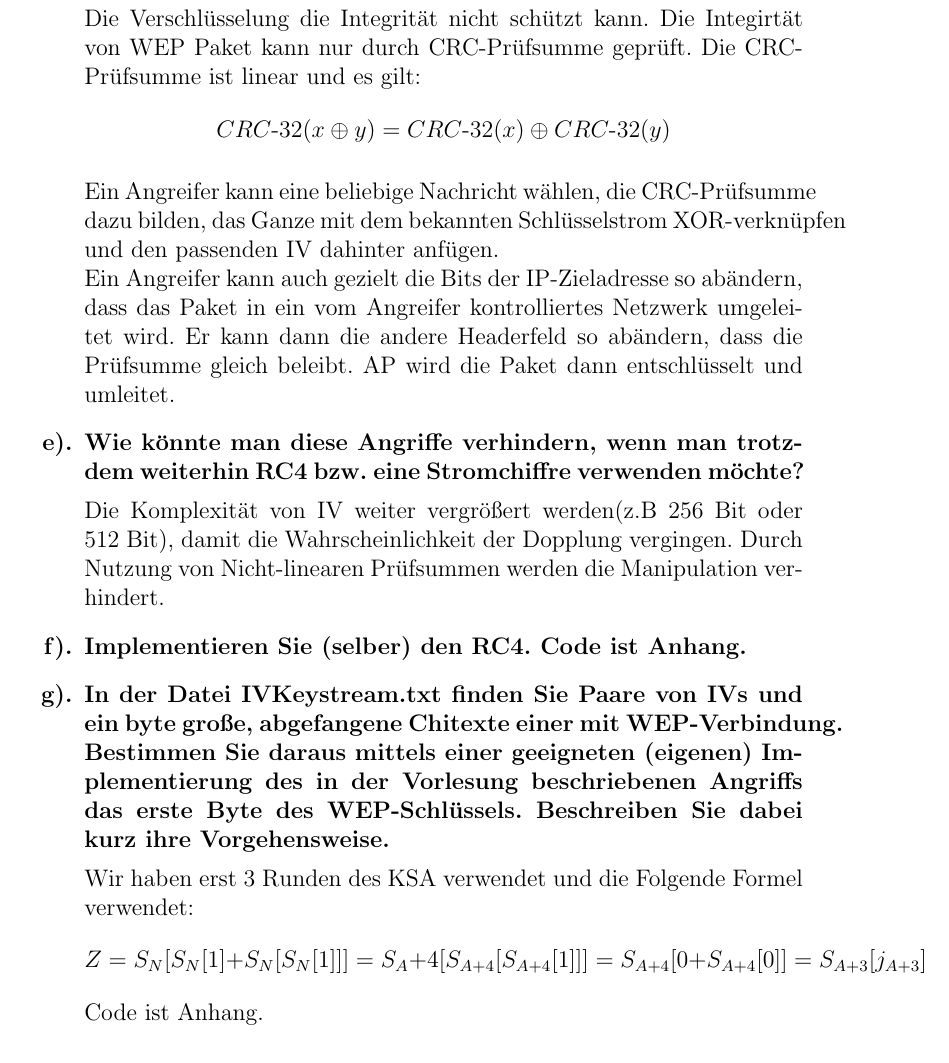
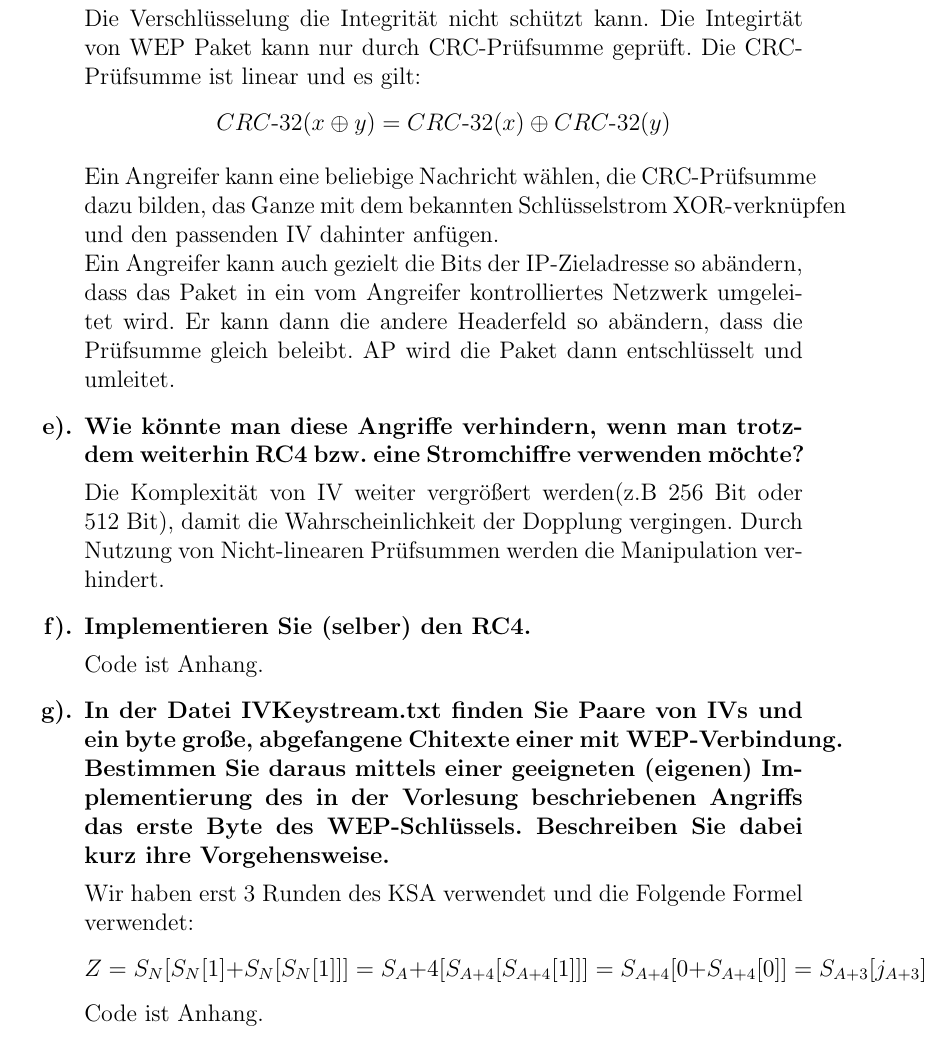
Before and after one commit to leo-mao/Angriffszenarien-und-Gegenma-nahmen-SS18, a LaTeX problem sheet (AuG_Doku/AuG_Uebung1.tex): part of page 4 of 6, cut so that both start at the same text. Compiled offline with pdfLaTeX.

Commit message:
txs auto checkin

```diff
--- a/AuG_Doku/AuG_Uebung1.tex
+++ b/AuG_Doku/AuG_Uebung1.tex
@@ -139,7 +139,10 @@
 
 		\end{answer}
 		\item Implementieren Sie (selber) den RC4.
-		Code ist Anhang.
+		\begin{answer}
+					Code ist Anhang.
+		\end{answer}
+
 		\item In der Datei IVKeystream.txt finden Sie Paare von IVs und ein byte große, abgefangene Chitexte einer mit WEP-Verbindung. Bestimmen Sie daraus mittels einer geeigneten (eigenen) Implementierung des in der Vorlesung beschriebenen Angriffs das erste Byte des WEP-Schlüssels. Beschreiben Sie dabei kurz ihre Vorgehensweise.
 		\begin{answer}
 		Wir haben erst 3 Runden des KSA verwendet und die Folgende Formel verwendet:
```
